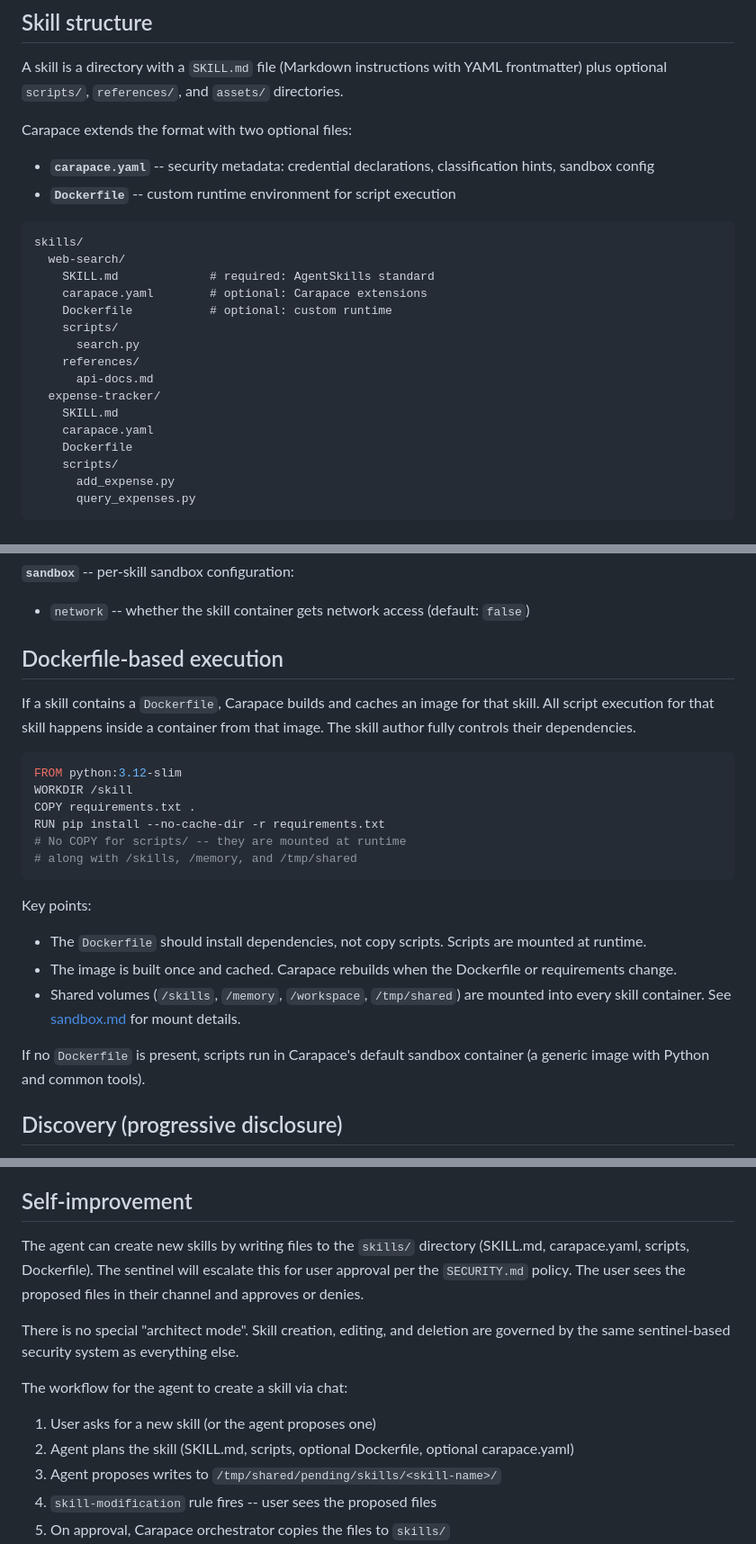
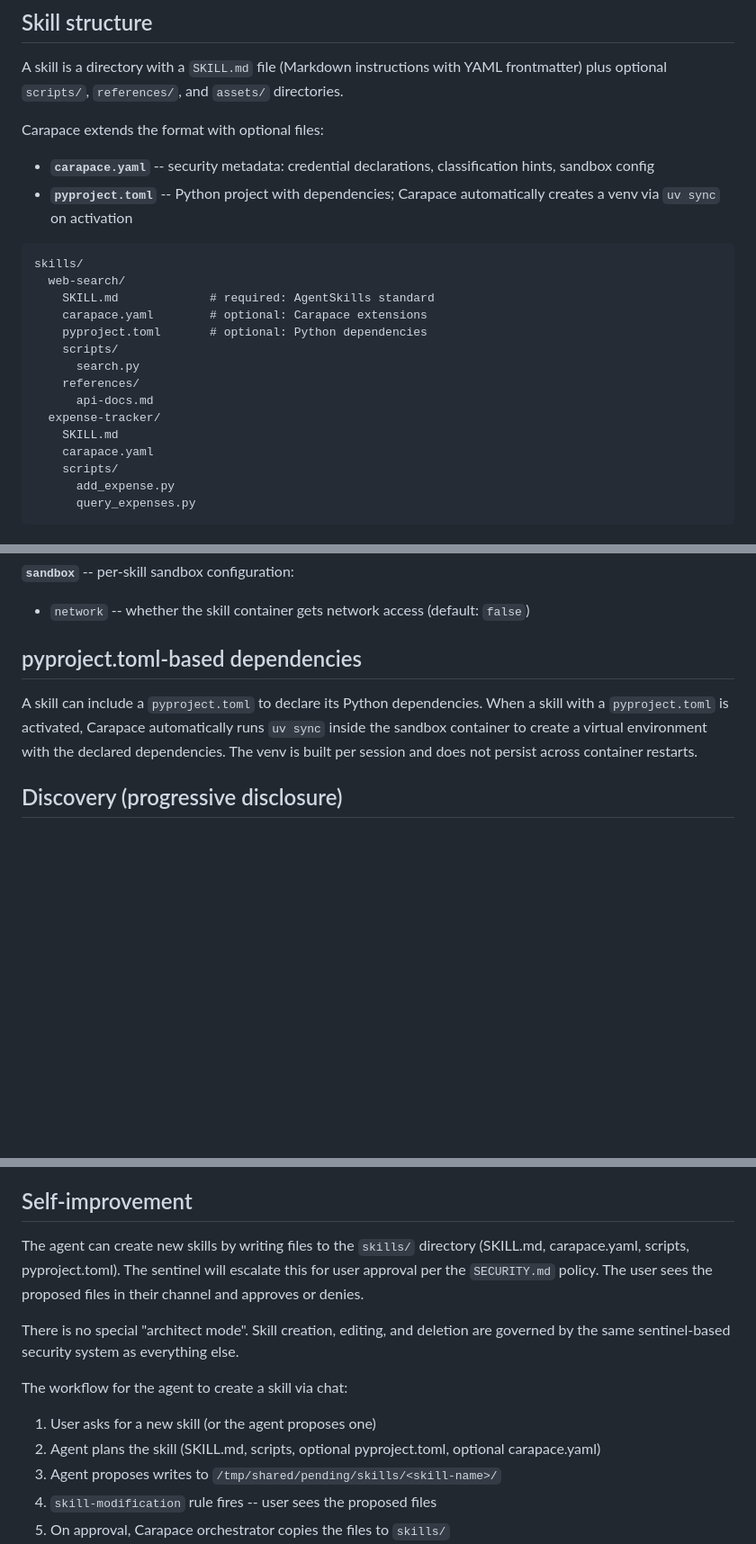
Before and after one commit to thiesgerken/carapace, a Markdown page: docs/skills.md, 3 parts joined by grey strips. Shown at 90% size. Rendered like a GitHub page; blank space fills up the shorter version.

Commit message:
📋 update skills.md, remove mentions of skill dockerfiles

````diff
--- a/docs/skills.md
+++ b/docs/skills.md
@@ -6,17 +6,17 @@ Carapace uses the open [AgentSkills](https://agentskills.io/) format for skills.
 
 A skill is a directory with a `SKILL.md` file (Markdown instructions with YAML frontmatter) plus optional `scripts/`, `references/`, and `assets/` directories.
 
-Carapace extends the format with two optional files:
+Carapace extends the format with optional files:
 
 - **`carapace.yaml`** -- security metadata: credential declarations, classification hints, sandbox config
-- **`Dockerfile`** -- custom runtime environment for script execution
+- **`pyproject.toml`** -- Python project with dependencies; Carapace automatically creates a venv via `uv sync` on activation
 
 ```text
 skills/
   web-search/
     SKILL.md             # required: AgentSkills standard
     carapace.yaml        # optional: Carapace extensions
-    Dockerfile           # optional: custom runtime
+    pyproject.toml       # optional: Python dependencies
     scripts/
       search.py
     references/
@@ -24,7 +24,6 @@ skills/
   expense-tracker/
     SKILL.md
     carapace.yaml
-    Dockerfile
     scripts/
       add_expense.py
       query_expenses.py
@@ -95,26 +94,9 @@ Credentials are fetched on demand via the Credential Broker with per-session use
 
 - `network` -- whether the skill container gets network access (default: `false`)
 
-## Dockerfile-based execution
+## pyproject.toml-based dependencies
 
-If a skill contains a `Dockerfile`, Carapace builds and caches an image for that skill. All script execution for that skill happens inside a container from that image. The skill author fully controls their dependencies.
-
-```dockerfile
-FROM python:3.12-slim
-WORKDIR /skill
-COPY requirements.txt .
-RUN pip install --no-cache-dir -r requirements.txt
-# No COPY for scripts/ -- they are mounted at runtime
-# along with /skills, /memory, and /tmp/shared
-```
-
-Key points:
-
-- The `Dockerfile` should install dependencies, not copy scripts. Scripts are mounted at runtime.
-- The image is built once and cached. Carapace rebuilds when the Dockerfile or requirements change.
-- Shared volumes (`/skills`, `/memory`, `/workspace`, `/tmp/shared`) are mounted into every skill container. See [sandbox.md](sandbox.md) for mount details.
-
-If no `Dockerfile` is present, scripts run in Carapace's default sandbox container (a generic image with Python and common tools).
+A skill can include a `pyproject.toml` to declare its Python dependencies. When a skill with a `pyproject.toml` is activated, Carapace automatically runs `uv sync` inside the sandbox container to create a virtual environment with the declared dependencies. The venv is built per session and does not persist across container restarts.
 
 ## Discovery (progressive disclosure)
 
@@ -132,14 +114,14 @@ The sentinel can also read skill files directly (via its `list_skill_files` and
 
 ## Self-improvement
 
-The agent can create new skills by writing files to the `skills/` directory (SKILL.md, carapace.yaml, scripts, Dockerfile). The sentinel will escalate this for user approval per the `SECURITY.md` policy. The user sees the proposed files in their channel and approves or denies.
+The agent can create new skills by writing files to the `skills/` directory (SKILL.md, carapace.yaml, scripts, pyproject.toml). The sentinel will escalate this for user approval per the `SECURITY.md` policy. The user sees the proposed files in their channel and approves or denies.
 
 There is no special "architect mode". Skill creation, editing, and deletion are governed by the same sentinel-based security system as everything else.
 
 The workflow for the agent to create a skill via chat:
 
 1. User asks for a new skill (or the agent proposes one)
-2. Agent plans the skill (SKILL.md, scripts, optional Dockerfile, optional carapace.yaml)
+2. Agent plans the skill (SKILL.md, scripts, optional pyproject.toml, optional carapace.yaml)
 3. Agent proposes writes to `/tmp/shared/pending/skills/<skill-name>/`
 4. `skill-modification` rule fires -- user sees the proposed files
 5. On approval, Carapace orchestrator copies the files to `skills/`
````
